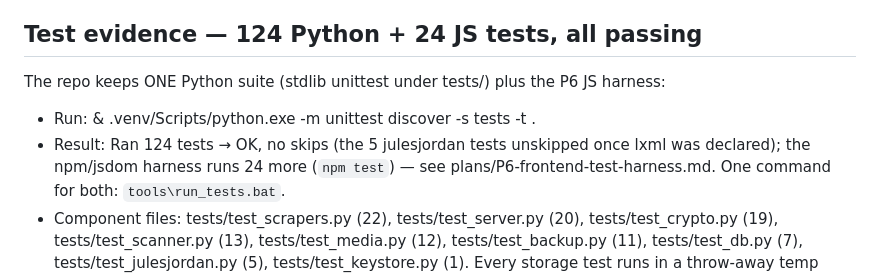
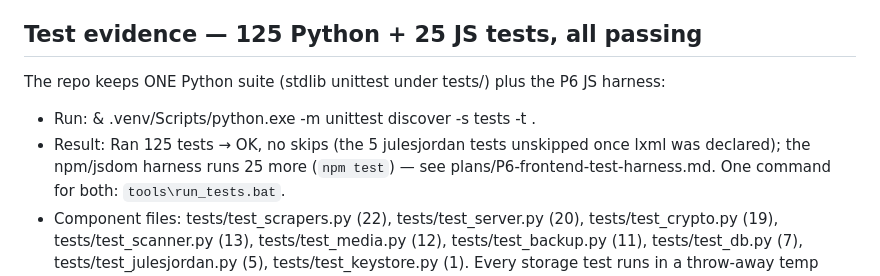
Before and after one commit to UmbraManger/Umbra, a Markdown page: backend/PATCHES.md, the part around the change. GitHub-like rendering.

```diff
--- a/backend/PATCHES.md
+++ b/backend/PATCHES.md
@@ -150,13 +150,13 @@ Unchanged: backend/keystore.py logic (annotation only).
   for pywebview, dev extra for ruff; notes that cryptography>=42 is needed
   for Argon2id (older builds fall back to PBKDF2).
 
-## Test evidence — 124 Python + 24 JS tests, all passing
+## Test evidence — 125 Python + 25 JS tests, all passing
 
 The repo keeps ONE Python suite (stdlib unittest under tests/) plus the P6 JS harness:
 
 - Run: & .venv/Scripts/python.exe -m unittest discover -s tests -t .
-- Result: Ran 124 tests → OK, no skips (the 5 julesjordan tests unskipped once
-  lxml was declared); the npm/jsdom harness runs 24 more (`npm test`) — see
+- Result: Ran 125 tests → OK, no skips (the 5 julesjordan tests unskipped once
+  lxml was declared); the npm/jsdom harness runs 25 more (`npm test`) — see
   plans/P6-frontend-test-harness.md. One command for both: `tools\run_tests.bat`.
 - Component files: tests/test_scrapers.py (22), tests/test_server.py (20),
   tests/test_crypto.py (19), tests/test_scanner.py (13), tests/test_media.py (12),
```
Also changed, not shown: plans/P6-frontend-test-harness.md (+2 -2 lines), plans/README.md (+2 -2 lines).
